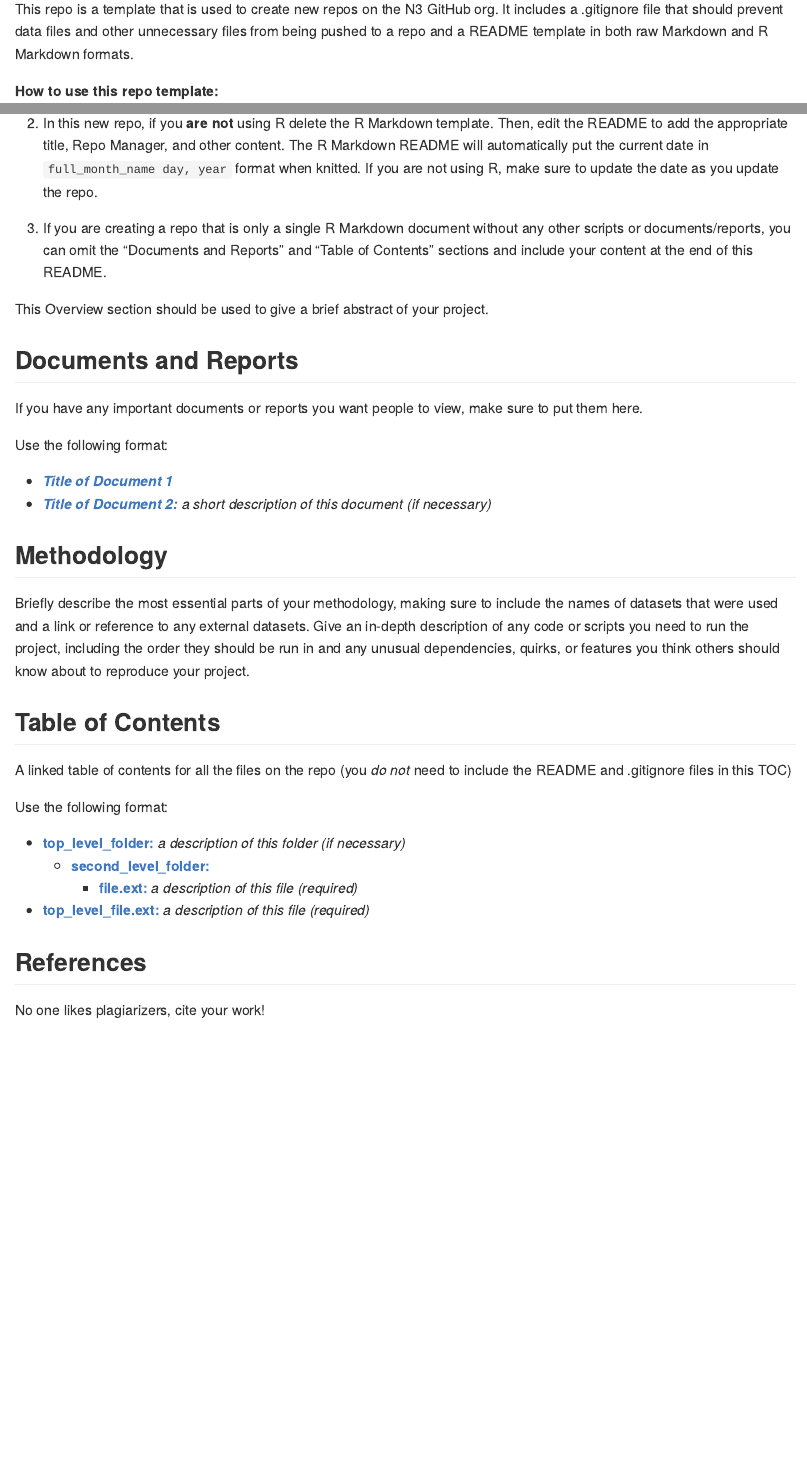
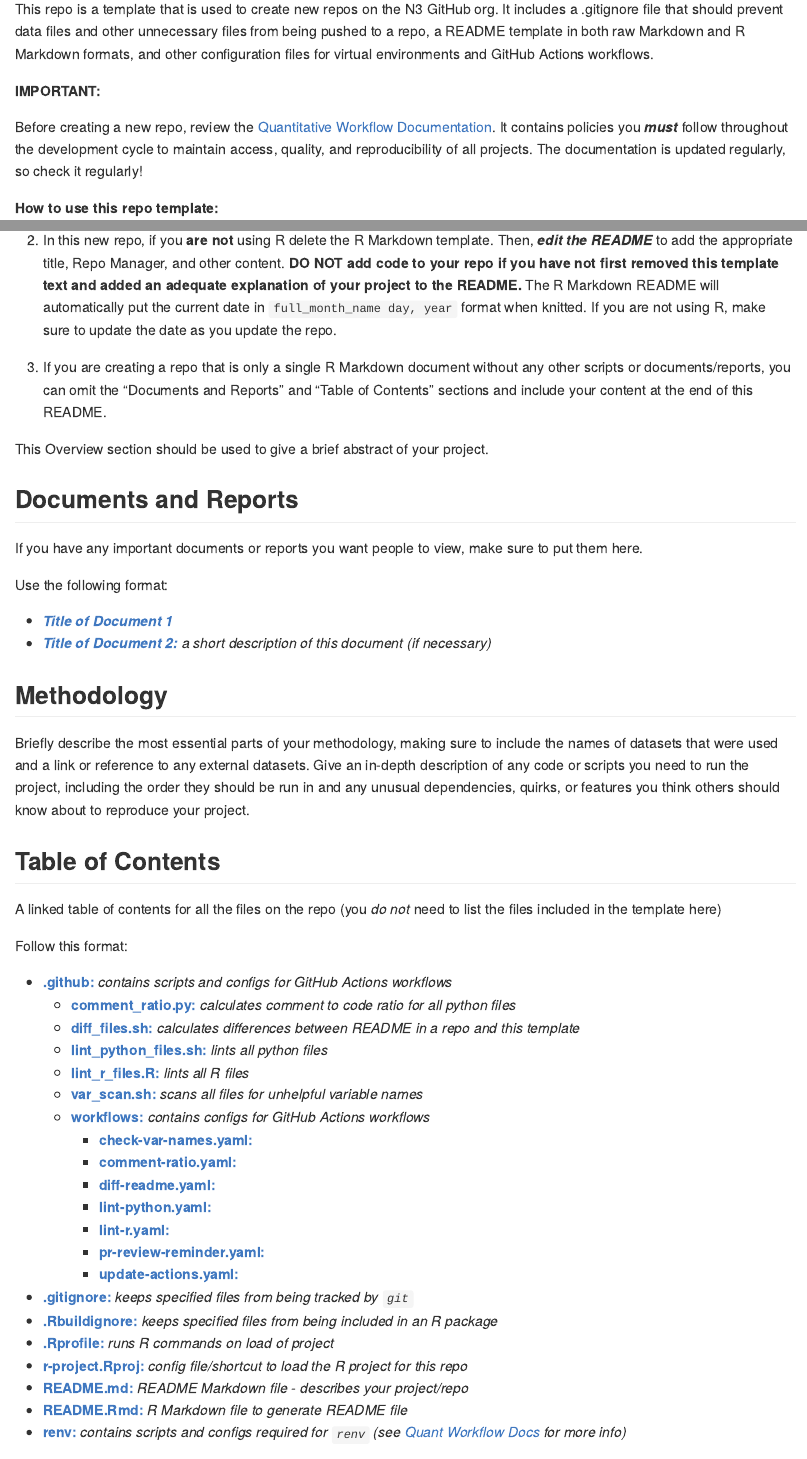
Before and after one commit to cornersresearch/Crew-Detection, an R Markdown document (README.Rmd): the page in a window 1100 px wide, from 250 px down, and a second part further down, joined at a grey line. The pictures show the output file README.md that the author committed with the source, drawn offline in the style of GitHub.

Commit message:
Updated README

````diff
--- a/README.Rmd
+++ b/README.Rmd
@@ -10,13 +10,17 @@ knitr::opts_chunk$set(echo = TRUE)
 ```
 
 ## Overview
-This repo is a template that is used to create new repos on the N3 GitHub org. It includes a .gitignore file that should prevent data files and other unnecessary files from being pushed to a repo and a README template in both raw Markdown and R Markdown formats.
+This repo is a template that is used to create new repos on the N3 GitHub org. It includes a .gitignore file that should prevent data files and other unnecessary files from being pushed to a repo, a README template in both raw Markdown and R Markdown formats, and other configuration files for virtual environments and GitHub Actions workflows.
+
+**IMPORTANT:**
+
+Before creating a new repo, review the [Quantitative Workflow Documentation](https://github.com/n3-initiative/Quantitative-Data-Documentation/wiki/Quantitative-Data-Analysis-Workflow). It contains policies you ***must*** follow throughout the development cycle to maintain access, quality, and reproducibility of all projects. The documentation is updated regularly, so check it regularly!
 
 **How to use this repo template:**
 
 1. Click the `Use this template` button above. This will create a new repo with the contents of this one. You can find more information about repo templates [here](https://docs.github.com/en/github/creating-cloning-and-archiving-repositories/creating-a-repository-from-a-template).
 
-1. In this new repo, if you **are not** using R delete the R Markdown template. Then, edit the README to add the appropriate title, Repo Manager, and other content. The R Markdown README will automatically put the current date in `full_month_name day, year` format when knitted. If you are not using R, make sure to update the date as you update the repo.
+1. In this new repo, if you **are not** using R delete the R Markdown template. Then, ***edit the README*** to add the appropriate title, Repo Manager, and other content. **DO NOT add code to your repo if you have not first removed this template text and added an adequate explanation of your project to the README.** The R Markdown README will automatically put the current date in `full_month_name day, year` format when knitted. If you are not using R, make sure to update the date as you update the repo.
 
 1. If you are creating a repo that is only a single R Markdown document without any other scripts or documents/reports, you can omit the "Documents and Reports" and "Table of Contents" sections and include your content at the end of this README.
 
@@ -36,14 +40,31 @@ Use the following format:
 Briefly describe the most essential parts of your methodology, making sure to include the names of datasets that were used and a link or reference to any external datasets. Give an in-depth description of any code or scripts you need to run the project, including the order they should be run in and any unusual dependencies, quirks, or features you think others should know about to reproduce your project.
 
 ## Table of Contents
-A linked table of contents for all the files on the repo (you *do not* need to include the README and .gitignore files in this TOC)
+A linked table of contents for all the files on the repo (you *do not* need to list the files included in the template here)
 
-Use the following format:
+Follow this format:
 
-- **[top_level_folder:](top_level_folder/)** *a description of this folder (if necessary)*
-  - **[second_level_folder:](second_level_folder/)**
-    - **[file.ext:](second_level_folder/file.ext)** *a description of this file (required)*
-- **[top_level_file.ext:](top_level_file.ext)** *a description of this file (required)*
+- **[.github:](.github/)** *contains scripts and configs for GitHub Actions workflows*
+  - **[comment_ratio.py:](.github/comment_ratio.py)** *calculates comment to code ratio for all python files*
+  - **[diff_files.sh:](.github/diff_files.sh)** *calculates differences between README in a repo and this template*
+  - **[lint_python_files.sh:](.github/lint_python_files.sh)** *lints all python files*
+  - **[lint_r_files.R:](.github/lint_r_files.R)** *lints all R files*
+  - **[var_scan.sh:](.github/var_scan.sh)** *scans all files for unhelpful variable names*
+  - **[workflows:](.github/workflows)** *contains configs for GitHub Actions workflows*
+    - **[check-var-names.yaml:](.github/workflows/check-var-names.yaml)**
+    - **[comment-ratio.yaml:](.github/workflows/comment-ratio.yaml)**
+    - **[diff-readme.yaml:](.github/workflows/diff-readme.yaml)**
+    - **[lint-python.yaml:](.github/workflows/lint-python.yaml)**
+    - **[lint-r.yaml:](.github/workflows/lint-r.yaml)**
+    - **[pr-review-reminder.yaml:](.github/workflows/pr-review-reminder.yaml)**
+    - **[update-actions.yaml:](.github/workflows/update-actions.yaml)**
+- **[.gitignore:](.gitignore)** *keeps specified files from being tracked by `git`*
+- **[.Rbuildignore:](.Rbuildignore)** *keeps specified files from being included in an R package*
+- **[.Rprofile:](.Rprofile)** *runs R commands on load of project*
+- **[r-project.Rproj:](r-project.Rproj)** *config file/shortcut to load the R project for this repo*
+- **[README.md:](README.md)** *README Markdown file - describes your project/repo*
+- **[README.Rmd:](README.Rmd)** *R Markdown file to generate README file*
+- **[renv:](renv/)** *contains scripts and configs required for `renv` (see [Quant Workflow Docs](https://github.com/n3-initiative/Quantitative-Data-Documentation/wiki/Quantitative-Data-Analysis-Workflow) for more info)*
 
 ## References
 
````
Also changed, not shown: README.md.
